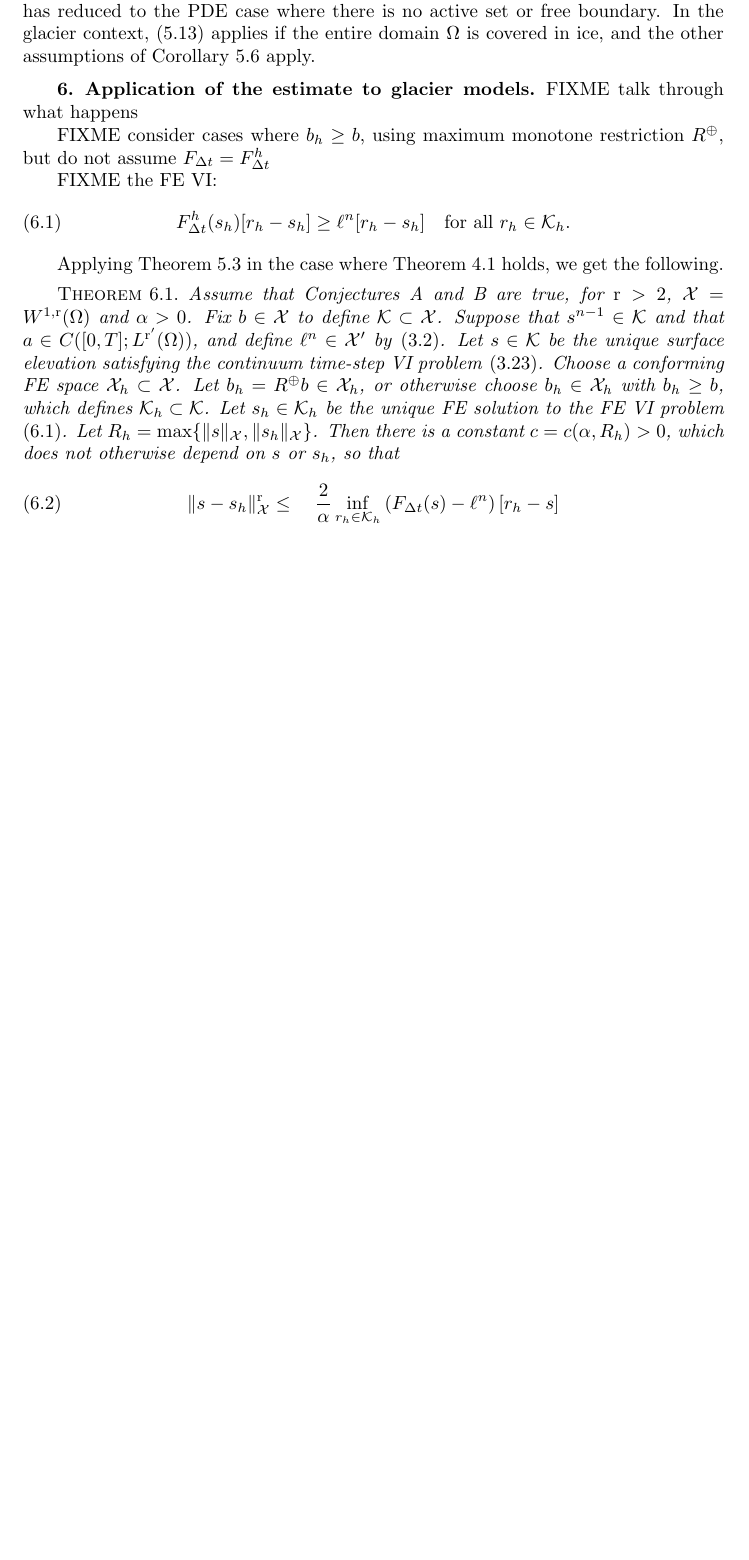
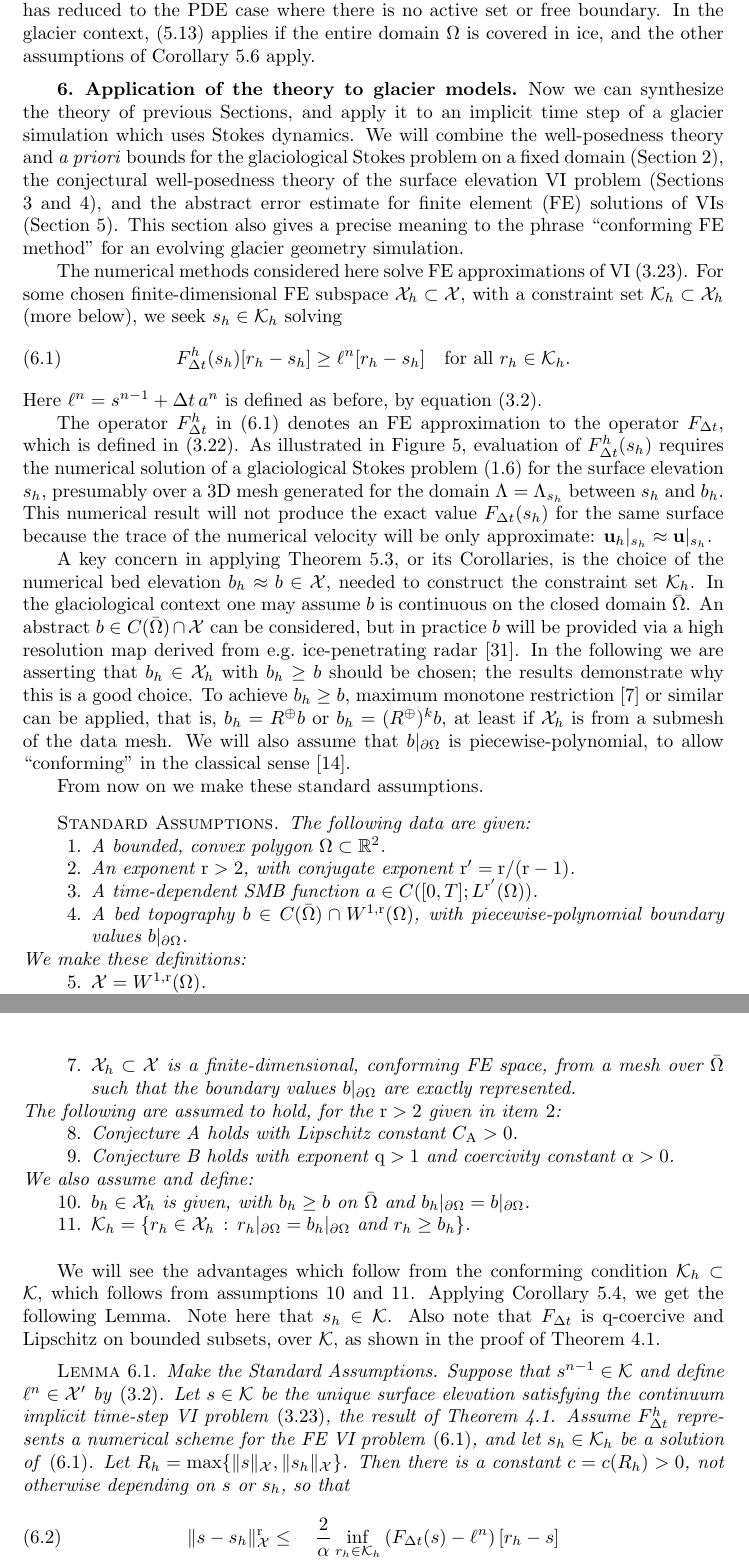
Before and after one commit to bueler/glacier-fe-estimate, a LaTeX paper (paper/estimate.tex): part of page 20 of 22 before the commit and two parts of pages 20 and 21 of 24 after it, the two joined at a grey line, cut so that both start at the same text, the shorter picture padded with empty space. Compiled offline with pdfLaTeX.

Commit message:
good start on application to glaciers: assumptions, lemma, figure

```diff
--- a/paper/estimate.tex
+++ b/paper/estimate.tex
@@ -25,6 +25,16 @@
 }
 \newindthm{conjecture}{Conjecture}
 \renewcommand{\theconjecture}{\Alph{conjecture}}
+
+\newcommand{\newindthmstar}[2]{
+  \theoremstyle{plain}
+  \theoremheaderfont{\normalfont\sc}
+  \theorembodyfont{\normalfont\itshape}
+  \theoremseparator{.}
+  \theoremsymbol{}
+  \newtheorem*{#1}{#2}
+}
+\newindthmstar{assumptions}{Standard Assumptions}
 
 \usepackage{amsopn}
 \DeclareMathOperator{\diag}{diag}
@@ -725,17 +735,15 @@ Finally, if additionally $f(u)=\ell$, for example if $u$ is in the interior of $
 Note that \eqref{eq:abstractestimate:subset:Cea} is Cea's lemma \cite[Theorem 2.4.1]{Ciarlet2002} in a Banach space.  This has reduced to the PDE case where there is no active set or free boundary.  In the glacier context, \eqref{eq:abstractestimate:subset:Cea} applies if the entire domain $\Omega$ is covered in ice, and the other assumptions of Corollary \ref{cor:abstractestimate:various} apply.
 
 
-\section{Application of the estimate to glacier models} \label{sec:application}
+\section{Application of the theory to glacier models} \label{sec:application}
 
-FIXME talk through what happens
+Now we can synthesize the theory of previous Sections, and apply it to an implicit time step of a glacier simulation which uses Stokes dynamics.  We will combine the well-posedness theory and \emph{a priori} bounds for the glaciological Stokes problem on a fixed domain (Section \ref{sec:stokes}), the conjectural well-posedness theory of the surface elevation VI problem (Sections \ref{sec:model} and \ref{sec:theory}), and the abstract error estimate for finite element (FE) solutions of VIs (Section \ref{sec:abstractestimate}).  This section also gives a precise meaning to the phrase ``conforming FE method'' for an evolving glacier geometry simulation.
 
-FIXME consider cases where $b_h\ge b$, using maximum monotone restriction $R^\oplus$, but do not assume $F_{\Delta t}=F^h_{\Delta t}$
-
-FIXME the FE VI:
+The numerical methods considered here solve FE approximations of VI \eqref{eq:be:vi}.  For some chosen finite-dimensional FE subspace $\cX_h\subset \cX$, with a constraint set $\cK_h\subset \cX_h$ (more below), we seek $s_h\in\cK_h$ solving
 \begin{equation}
 F^h_{\Delta t}(s_h)[r_h-s_h] \ge \ell^n[r_h-s_h] \quad \text{for all } r_h \in \cK_h. \label{eq:fe:be:vi}
 \end{equation}
+Here $\ell^n = s^{n-1} + \Delta t\,a^n$ is defined as before, by equation \eqref{eq:be:source}.
 
-Applying Theorem \ref{thm:abstractestimate} in the case where Theorem \ref{thm:stepwellposed} holds, we get the following.
+The operator $F^h_{\Delta t}$ in \eqref{eq:fe:be:vi} denotes an FE approximation to the operator $F_{\Delta t}$, which is defined in \eqref{eq:be:Fdefine}.  As illustrated in Figure \ref{fig:fe:operatorvisualization}, evaluation of $F^h_{\Delta t}(s_h)$ requires the numerical solution of a glaciological Stokes problem \eqref{eq:stokes} for the surface elevation $s_h$, presumably over a 3D mesh generated for the domain $\Lambda=\Lambda_{s_h}$ between $s_h$ and $b_h$.  This numerical result will not produce the exact value $F_{\Delta t}(s_h)$ for the same surface because the trace of the numerical velocity will be only approximate: $\bu_h|_{s_h} \approx \bu|_{s_h}$.
 
-\begin{theorem} \label{thm:glacierapplication}  Assume that Conjectures \ref{conj:a} and \ref{conj:b} are true, for $\rr>2$, $\cX=W^{1,\rr}(\Omega)$ and $\alpha>0$.  Fix $b \in \cX$ to define $\cK\subset\cX$.  Suppose that $s^{n-1}\in\cK$ and that $a\in C([0,T]; L^{\rr'}(\Omega))$, and define $\ell^n \in \cX'$ by \eqref{eq:be:source}.  Let $s\in\cK$ be the unique surface elevation satisfying the continuum time-step VI problem \eqref{eq:be:vi}.  Choose a conforming FE space $\cX_h \subset \cX$.  Let $b_h = R^\oplus b \in \cX_h$, or otherwise choose $b_h\in\cX_h$ with $b_h\ge b$, which defines $\cK_h\subset \cK$.  Let $s_h\in\cK_h$ be the unique FE solution to the FE VI problem \eqref{eq:fe:be:vi}.  Let $R_h=\max\{\|s\|_\cX,\|s_h\|_\cX\}$.  Then there is a constant $c=c(\alpha,R_h)>0$, which does not otherwise depend on $s$ or $s_h$, so that
@@ -742,5 +754,47 @@ Applying Theorem \ref{thm:abstractestimate} in the case where Theorem \ref{thm:s
+\caption{Evaluating $F^h_{\Delta t}(s_h)$ in the numerical free-boundary problem \eqref{eq:fe:be:vi} requires numerically solving a Stokes problem on a mesh like this, then evaluating the surface trace, on $s_h$, of the solution velocity $\bu_h$.  See formula \eqref{eq:be:Fdefine}.}
+\label{fig:fe:operatorvisualization}
+\end{figure}
+
+A key concern in applying Theorem \ref{thm:abstractestimate}, or its Corollaries, is the choice of the numerical bed elevation $b_h \approx b\in\cX$, needed to construct the constraint set $\cK_h$.  In the glaciological context one may assume $b$ is continuous on the closed domain $\bar\Omega$.  An abstract $b\in C(\bar\Omega) \cap \cX$ can be considered, but in practice $b$ will be provided via a high resolution map derived from e.g.~ice-penetrating radar \cite{Morlighemetal2017}.  In the following we are asserting that $b_h \in \cX_h$ with $b_h\ge b$ should be chosen; the results demonstrate why this is a good choice.  To achieve $b_h\ge b$, maximum monotone restriction \cite{BuelerFarrell2024} or similar can be applied, that is, $b_h = R^\oplus b$ or $b_h = (R^\oplus)^k b$, at least if $\cX_h$ is from a submesh of the data mesh.  We will also assume that $b|_{\partial\Omega}$ is piecewise-polynomial, to allow ``conforming'' in the classical sense \cite{Elmanetal2014}.
+
+From now on we make these standard assumptions.
+
+\smallskip
+\begin{assumptions}
+The following data are given:
+\begin{enumerate}
+\item A bounded, convex polygon $\Omega\subset\RR^2$.
+\item An exponent $\rr > 2$, with conjugate exponent $\rr' = \rr/(\rr-1)$. \label{item:rr}
+\item A time-dependent SMB function $a\in C([0,T]; L^{\rr'}(\Omega))$.
+\item A bed topography $b \in C(\bar\Omega) \cap W^{1,\rr}(\Omega)$, with piecewise-polynomial boundary values $b|_{\partial\Omega}$.
+\end{enumerate}
+We make these definitions:
+\begin{enumerate}
+\setcounter{enumi}{4}
+\item $\cX = W^{1,\rr}(\Omega)$.
+\item $\cK = \{r\in\cX\,:\,r|_{\partial \Omega} = b|_{\partial \Omega} \text{ and } r \ge b\}$.
+\item $\cX_h \subset \cX$ is a finite-dimensional, conforming FE space, from a mesh over $\bar\Omega$ such that the boundary values $b|_{\partial\Omega}$ are exactly represented.
+\end{enumerate}
+The following are assumed to hold, for the $\rr > 2$ given in item \emph{\ref{item:rr}}:
+\begin{enumerate}
+\setcounter{enumi}{7}
+\item Conjecture \ref{conj:a} holds with Lipschitz constant $\CA > 0$.
+\item Conjecture \ref{conj:b} holds with exponent $\qq>1$ and coercivity constant $\alpha > 0$.
+\end{enumerate}
+We also assume and define:
+\begin{enumerate}
+\setcounter{enumi}{9}
+\item $b_h\in\cX_h$ is given, with $b_h\ge b$ on $\bar\Omega$ and $b_h|_{\partial \Omega} = b|_{\partial \Omega}$. \label{item:goodbh}
+\item $\cK_h = \{r_h\in\cX_h\,:\,r_h|_{\partial \Omega} = b_h|_{\partial \Omega} \text{ and } r_h \ge b_h\}$. \label{item:defineKh}
+\end{enumerate}
+\end{assumptions}
+
+\medskip
+We will see the advantages which follow from the conforming condition $\cK_h\subset \cK$, which follows from assumptions \ref{item:goodbh} and \ref{item:defineKh}.  Applying Corollary \ref{cor:abstractestimate:nohull}, we get the following Lemma.  Note here that $s_h\in\cK$.  Also note that $F_{\Delta t}$ is $\qq$-coercive and Lipschitz on bounded subsets, over $\cK$, as shown in the proof of Theorem \ref{thm:stepwellposed}.
+
+\begin{lemma} \label{lem:preglacierapp}  Make the Standard Assumptions.  Suppose that $s^{n-1}\in\cK$ and define $\ell^n \in \cX'$ by \eqref{eq:be:source}.  Let $s\in\cK$ be the unique surface elevation satisfying the continuum implicit time-step VI problem \eqref{eq:be:vi}, the result of Theorem \ref{thm:stepwellposed}.  Assume $F^h_{\Delta t}$ represents a numerical scheme for the FE VI problem \eqref{eq:fe:be:vi}, and let $s_h\in\cK_h$ be a solution of \eqref{eq:fe:be:vi}.  Let $R_h=\max\{\|s\|_\cX,\|s_h\|_\cX\}$.  Then there is a constant $c=c(R_h)>0$, not otherwise depending on $s$ or $s_h$, so that
 \begin{align}
 \|s-s_h\|_\cX^\rr &\le \quad \frac{2}{\alpha} \inf_{r_h\in\cK_h} \left(F_{\Delta t}(s)-\ell^n\right)[r_h-s] \label{eq:glacierestimate} \\
    &\quad\, + \frac{2}{\alpha} \left(F_{\Delta t}(s_h)-F^h_{\Delta t}(s_h)\right)[s_h] \notag \\
-   &\quad\, + \inf_{r_h\in\cK_h} c \|r_h - s\|^\qq \notag
+   &\quad\, + \inf_{r_h\in\cK_h} c \|r_h - s\|_{\cX}^\qq \notag
 \end{align}
```
Also changed, not shown: paper/makefile, paper/estimate.tex (14 more changed lines), 1 other file.
